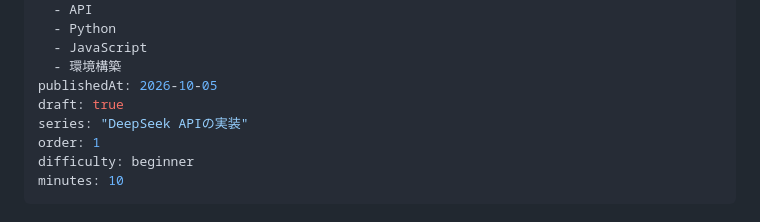
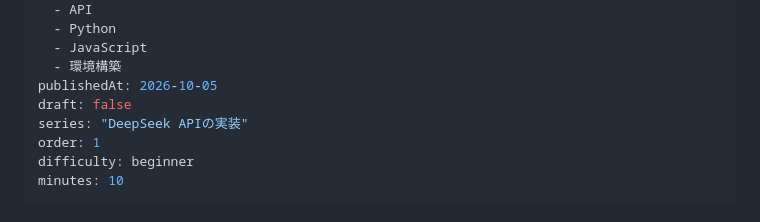
Before and after one commit to Masaaki-jp/deepseek-ac, a Markdown page: content/articles/deepseek-api-setup.md, the part around the change. Rendered like a GitHub page.

Commit message:
publish: DeepSeek API setup article

```diff
--- a/content/articles/deepseek-api-setup.md
+++ b/content/articles/deepseek-api-setup.md
@@ -9,7 +9,7 @@ tags:
   - JavaScript
   - 環境構築
 publishedAt: 2026-10-05
-draft: true
+draft: false
 series: "DeepSeek APIの実装"
 order: 1
 difficulty: beginner
```
